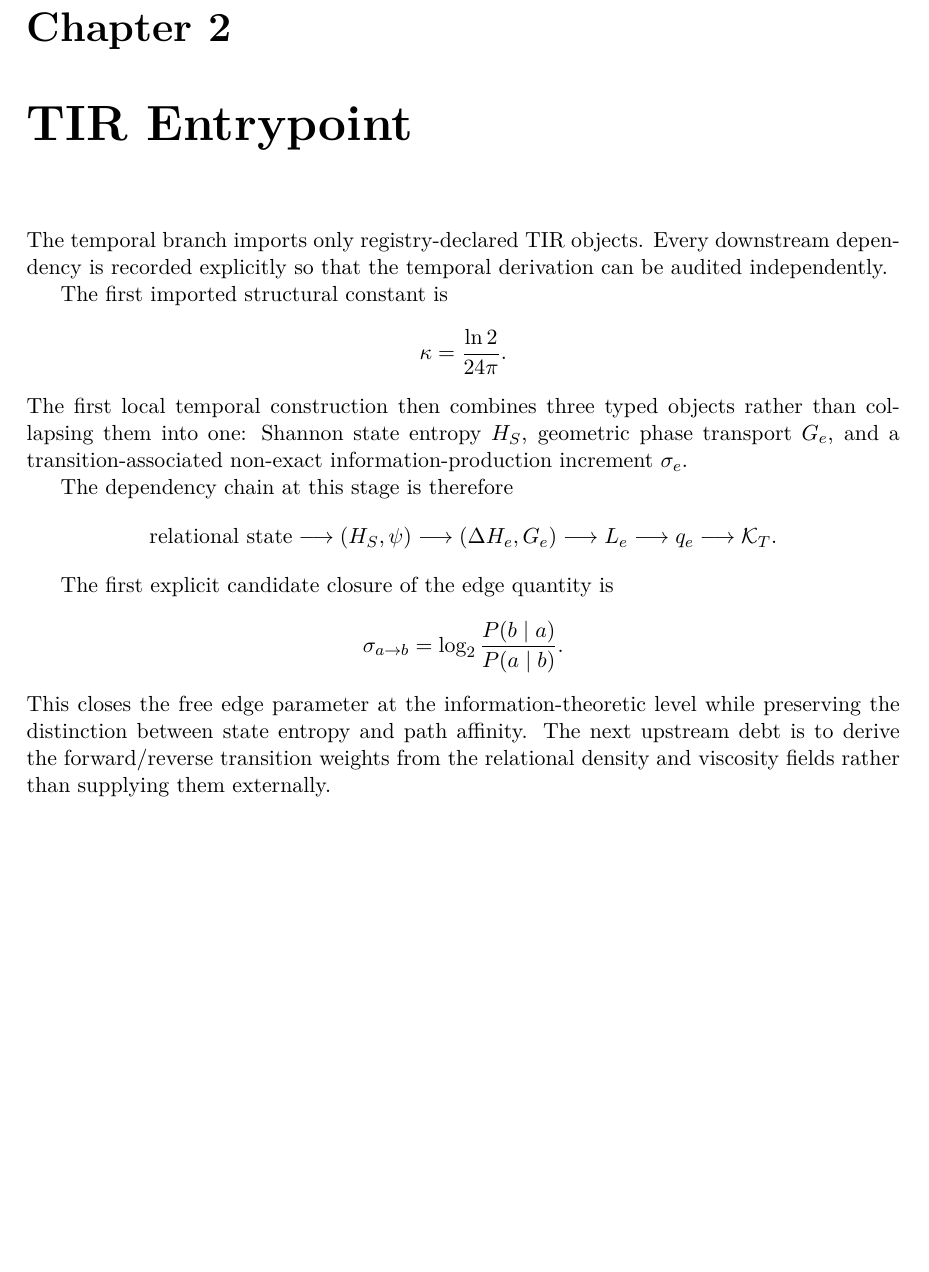
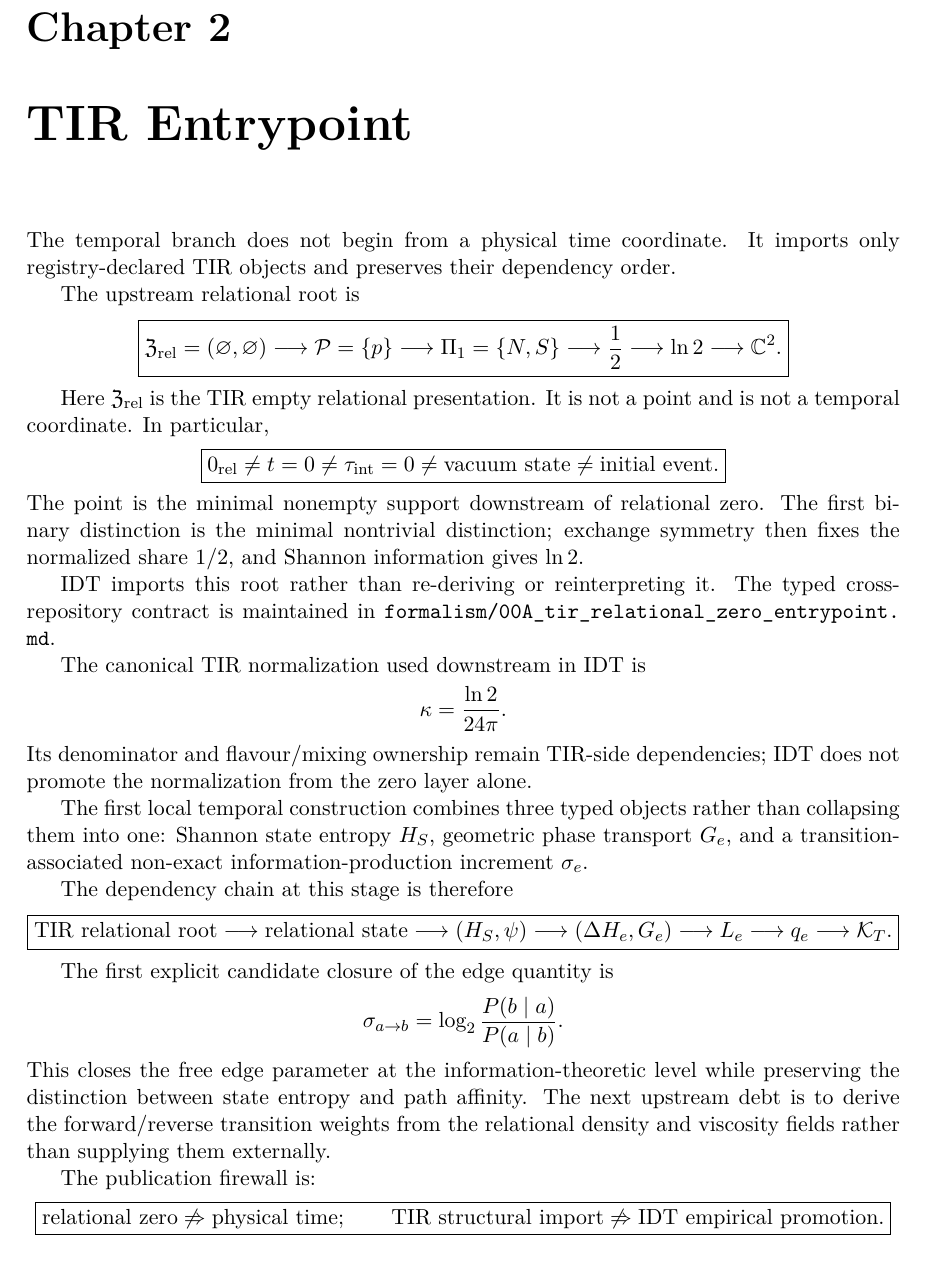
Before and after one commit to AdrianLipa90/Informational-Dynamics-of-Time, a LaTeX thesis (monograph/main.tex, which reads monograph/chapters/02_tir_entrypoint.tex): part of page 23 of 140, cut so that both start at the same text. Compiled offline with pdfLaTeX.

Commit message:
monograph: make relational zero the IDT upstream entrypoint

```diff
--- a/monograph/chapters/02_tir_entrypoint.tex
+++ b/monograph/chapters/02_tir_entrypoint.tex
@@ -1,15 +1,58 @@
 \chapter{TIR Entrypoint}
 
-The temporal branch imports only registry-declared TIR objects. Every downstream dependency is recorded explicitly so that the temporal derivation can be audited independently.
+The temporal branch does not begin from a physical time coordinate. It imports only registry-declared TIR objects and preserves their dependency order.
 
-The first imported structural constant is
+The upstream relational root is
+\[
+\boxed{
+\mathfrak Z_{\rm rel}
+=
+(\varnothing,\varnothing)
+\longrightarrow
+\mathcal P=\{p\}
+\longrightarrow
+\Pi_1=\{N,S\}
+\longrightarrow
+\frac12
+\longrightarrow
+\ln2
+\longrightarrow
+\mathbb C^2.
+}
+\]
+
+Here $\mathfrak Z_{\rm rel}$ is the TIR empty relational presentation. It is not a point and is not a temporal coordinate. In particular,
+\[
+\boxed{
+0_{\rm rel}
+\neq
+t=0
+\neq
+\tau_{\rm int}=0
+\neq
+\text{vacuum state}
+\neq
+\text{initial event}.
+}
+\]
+The point is the minimal nonempty support downstream of relational zero. The first binary distinction is the minimal nontrivial distinction; exchange symmetry then fixes the normalized share $1/2$, and Shannon information gives $\ln2$.
+
+IDT imports this root rather than re-deriving or reinterpreting it. The typed cross-repository contract is maintained in
+\path{formalism/00A_tir_relational_zero_entrypoint.md}.
+
+The canonical TIR normalization used downstream in IDT is
 \[
 \kappa=\frac{\ln2}{24\pi}.
 \]
-The first local temporal construction then combines three typed objects rather than collapsing them into one: Shannon state entropy $H_S$, geometric phase transport $G_e$, and a transition-associated non-exact information-production increment $\sigma_e$.
+Its denominator and flavour/mixing ownership remain TIR-side dependencies; IDT does not promote the normalization from the zero layer alone.
+
+The first local temporal construction combines three typed objects rather than collapsing them into one: Shannon state entropy $H_S$, geometric phase transport $G_e$, and a transition-associated non-exact information-production increment $\sigma_e$.
 
 The dependency chain at this stage is therefore
 \[
+\boxed{
+\text{TIR relational root}
+\longrightarrow
 \text{relational state}
 \longrightarrow
 (H_S,\psi)
@@ -28,3 +72,16 @@ The first explicit candidate closure of the edge quantity is
 \sigma_{a\to b}=\log_2\frac{P(b\mid a)}{P(a\mid b)}.
 \]
 This closes the free edge parameter at the information-theoretic level while preserving the distinction between state entropy and path affinity. The next upstream debt is to derive the forward/reverse transition weights from the relational density and viscosity fields rather than supplying them externally.
+
+The publication firewall is:
+\[
+\boxed{
+\text{relational zero}
+\not\Rightarrow
+\text{physical time};
+\qquad
+\text{TIR structural import}
+\not\Rightarrow
+\text{IDT empirical promotion}.
+}
+\]
```
Also changed, not shown: monograph/chapters/02_tir_entrypoint.tex (1 more changed lines).
